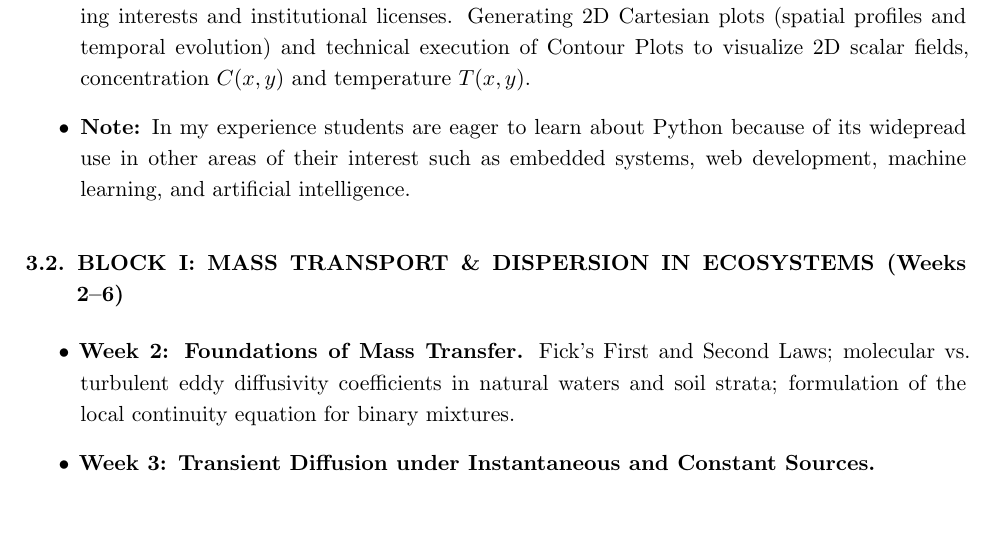
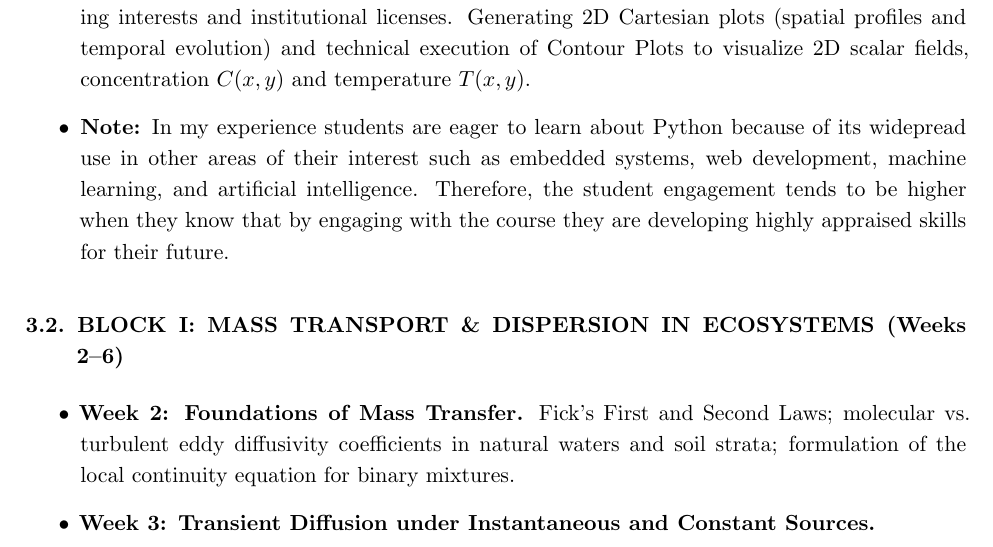
Before and after one commit to misael-diaz/TransportPhenomenaSyllabus, a LaTeX document (main.tex, which reads content.tex): part of page 3 of 5, cut so that both start at the same text, the shorter picture padded with empty space. Compiled offline with pdfLaTeX.

Commit message:
improves justification for python

```diff
--- a/content.tex
+++ b/content.tex
@@ -31,7 +31,7 @@ Train students to formally structure, simplify, and solve fundamental conservati
 \begin{itemize}
     \item \textbf{Concepts:} This period is meant for the students to reconnect with mathematical techniques and writing code for solving engineering problems. Math: Techniques for solving algebraic, ordinary differential, and partial differential equations. Code: Execution loops, scripting logic, functions, and multidimensional data structures to represent continuous mathematical fields.
     \item \textbf{Tooling:} Either Matlab or the Scientific Python Ecosystem depending on the students learning interests and institutional licenses. Generating 2D Cartesian plots (spatial profiles and temporal evolution) and technical execution of {Contour Plots} to visualize 2D scalar fields, concentration $C(x,y)$ and temperature $T(x,y)$.
-    \item \textbf{Note:} In my experience students are eager to learn about Python because of its widepread use in other areas of their interest such as embedded systems, web development, machine learning, and artificial intelligence.
+    \item \textbf{Note:} In my experience students are eager to learn about Python because of its widepread use in other areas of their interest such as embedded systems, web development, machine learning, and artificial intelligence. Therefore, the student engagement tends to be higher when they know that by engaging with the course they are developing highly appraised skills for their future.
 \end{itemize}
 
 \subsection{BLOCK I: MASS TRANSPORT \& DISPERSION IN ECOSYSTEMS (Weeks 2–6)}
```
